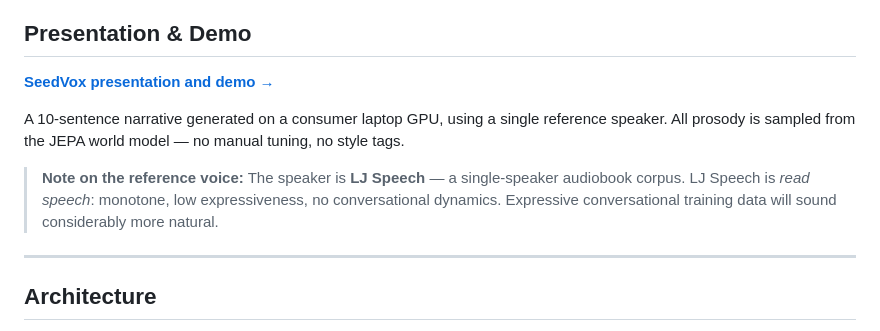
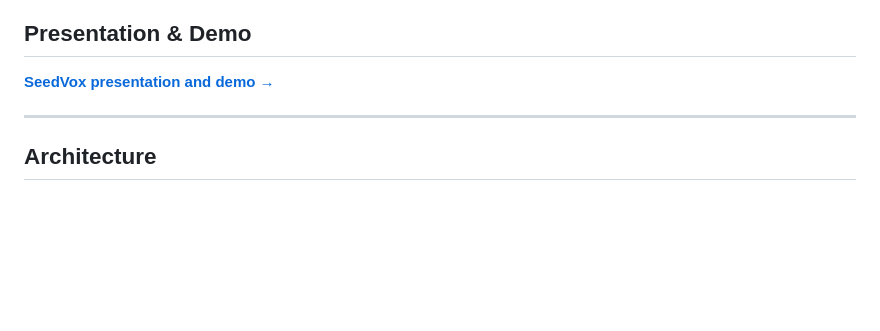
Before and after one commit to v7aresky/seedvox, a Markdown page: README.md, the part around the change. Rendered like a GitHub page; blank space fills up the shorter version.

Commit message:
docs: drop demo narrative and LJ reference-voice note

```diff
--- a/README.md
+++ b/README.md
@@ -77,10 +77,6 @@ python -m explicit_pros_phon_planner.infer \
 ## Presentation & Demo
 
 **[SeedVox presentation and demo →](https://v7aresky.github.io/seedvox/)**
-
-A 10-sentence narrative generated on a consumer laptop GPU, using a single reference speaker. All prosody is sampled from the JEPA world model — no manual tuning, no style tags.
-
-> **Note on the reference voice:** The speaker is **LJ Speech** — a single-speaker audiobook corpus. LJ Speech is *read speech*: monotone, low expressiveness, no conversational dynamics. Expressive conversational training data will sound considerably more natural.
 
 ---
 
```
